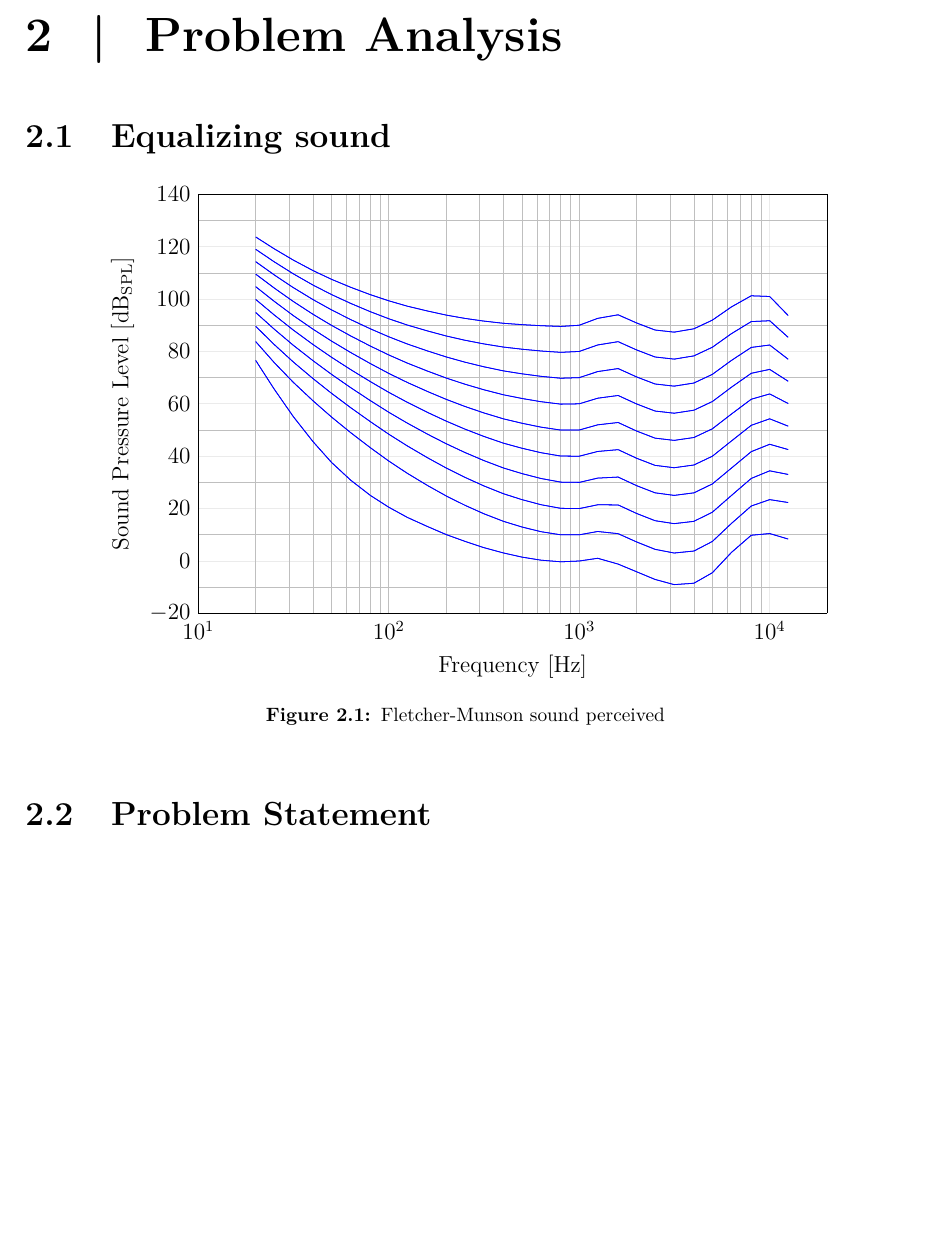
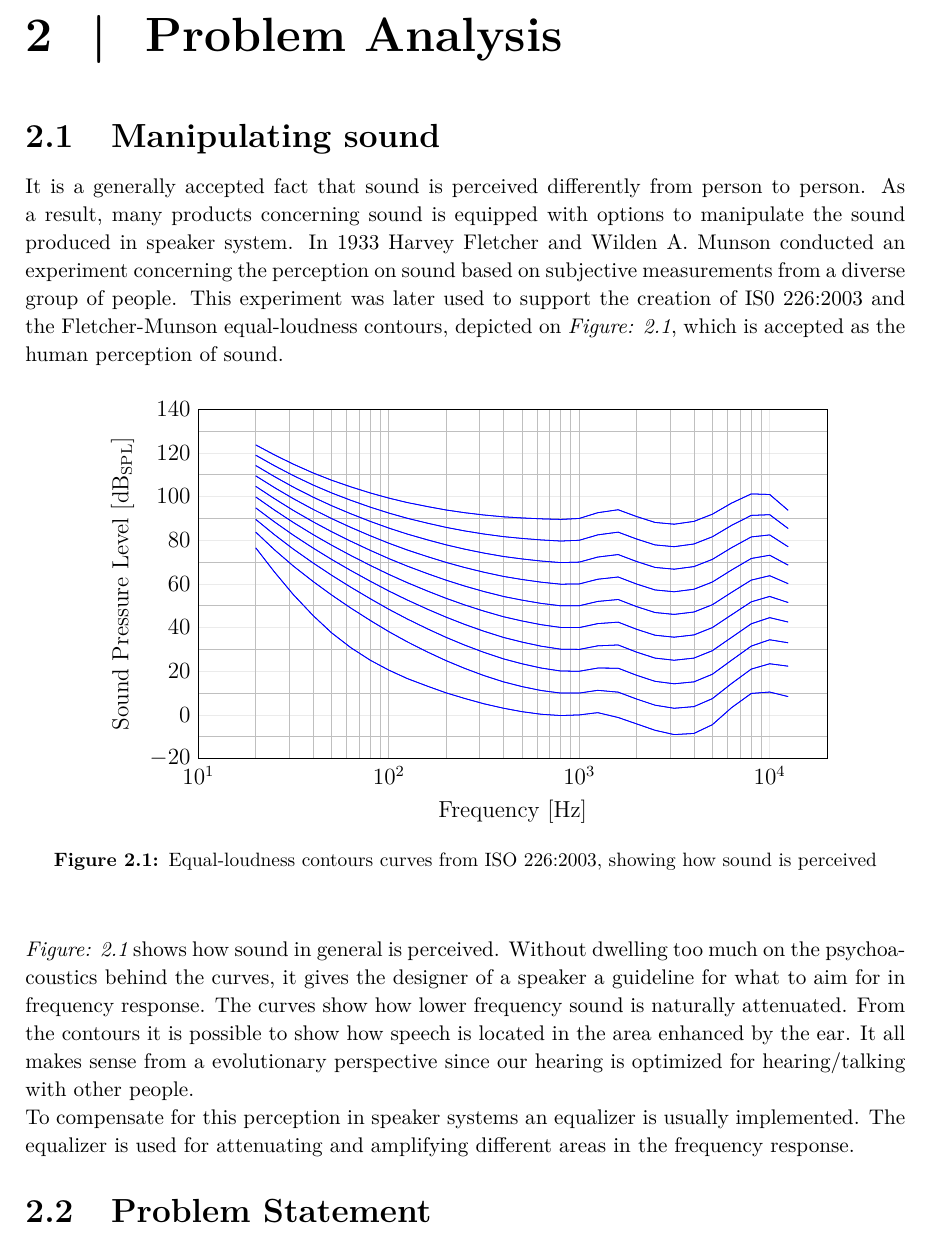
Before and after one commit to DieUbermensch/P6, a LaTeX thesis (Rapport/main.tex, which reads Rapport/00setup/preamble.tex, Rapport/1Chapters/1Preanalysis/Equalizer.tex, Rapport/figures/FletcherMunson.tex): part of page 11 of 27 before the commit and part of page 11 of 28 after it, cut so that both start at the same text, the shorter picture padded with empty space. Compiled offline with pdfLaTeX; TikZ figures are drawn from their code, not taken from saved files.

```diff
--- a/Rapport/00setup/preamble.tex
+++ b/Rapport/00setup/preamble.tex
@@ -148,7 +148,7 @@
 \usepackage[square]{natbib}
 \usepackage{natbib}
 % Appearance of the bibliography
-\bibliographystyle{setup/apalike}
+\bibliographystyle{00setup/apalike}
 %\bibliographystyle{IEEEtran}
 
 %%%%%%%%%%%%%%%%%%%%%%%%%%%%%%%%%%%%%%%%%%%%%%%%
--- a/Rapport/1Chapters/1Preanalysis/Equalizer.tex
+++ b/Rapport/1Chapters/1Preanalysis/Equalizer.tex
@@ -1,9 +1,14 @@
-\section{Equalizing sound}
+\section{Manipulating sound}
+
+It is a generally accepted fact that sound is perceived differently from person to person. As a result, many products concerning sound is equipped with options to manipulate the sound produced in speaker system. In 1933 Harvey Fletcher and Wilden A. Munson conducted an experiment concerning the perception on sound based on subjective measurements from a diverse group of people. This experiment was later used to support the creation of IS0 226:2003 and the Fletcher-Munson equal-loudness contours, depicted on \figref{fig:SoundPerceived}, which is accepted as the human perception of sound.
 
 \begin{figure}[H]
 \centering
 \tikzsetnextfilename{FletcherMunson}
 \input{figures/FletcherMunson.tex}
-\caption{Fletcher-Munson sound perceived }
+\caption{Equal-loudness contours curves from ISO 226:2003, showing how sound is perceived}
 \label{fig:SoundPerceived}
 \end{figure}
+
+\figref{fig:SoundPerceived} shows how sound in general is perceived. Without dwelling too much on the psychoacoustics behind the curves, it gives the designer of a speaker a guideline for what to aim for in frequency response. The curves show how lower frequency sound is naturally attenuated. From the contours it is possible to show how speech is located in the area enhanced by the ear. It all makes sense from a evolutionary perspective since our hearing is optimized for hearing/talking with other people. \\
+To compensate for this perception in speaker systems an equalizer is usually implemented. The equalizer is used for attenuating and amplifying different areas in the frequency response.
--- a/Rapport/figures/FletcherMunson.tex
+++ b/Rapport/figures/FletcherMunson.tex
@@ -8,7 +8,7 @@
 
 \begin{axis}[%
 width=4.5in,
-height=3in,
+height=2.5in,
     grid = both,
     minor tick num=1,
     every major grid/.style={opacity=0.3},
```
Also changed, not shown: Rapport/tikz/FletcherMunson.pdf.
